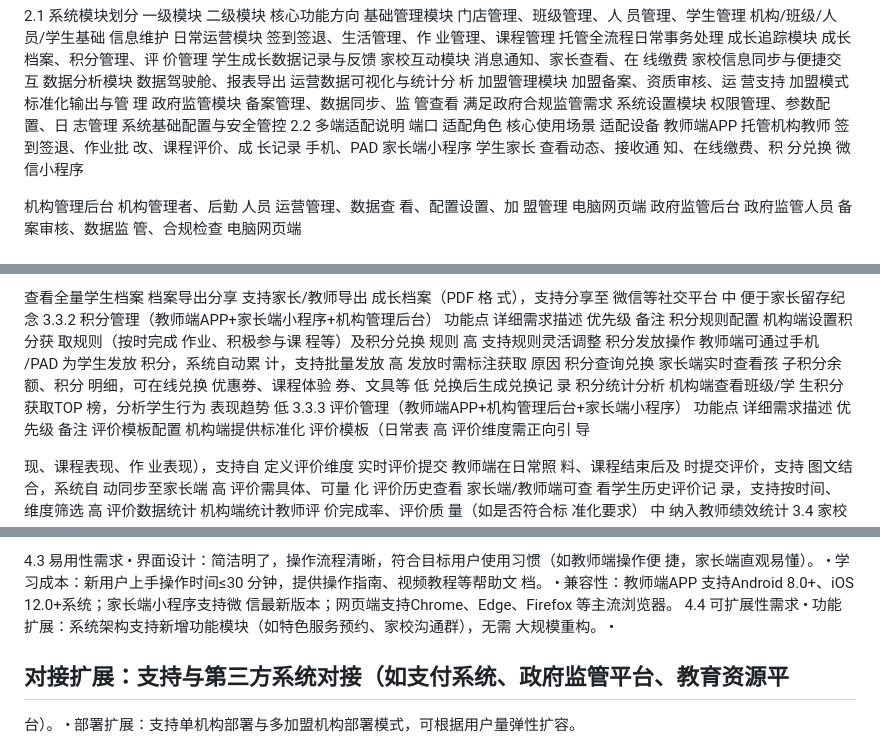
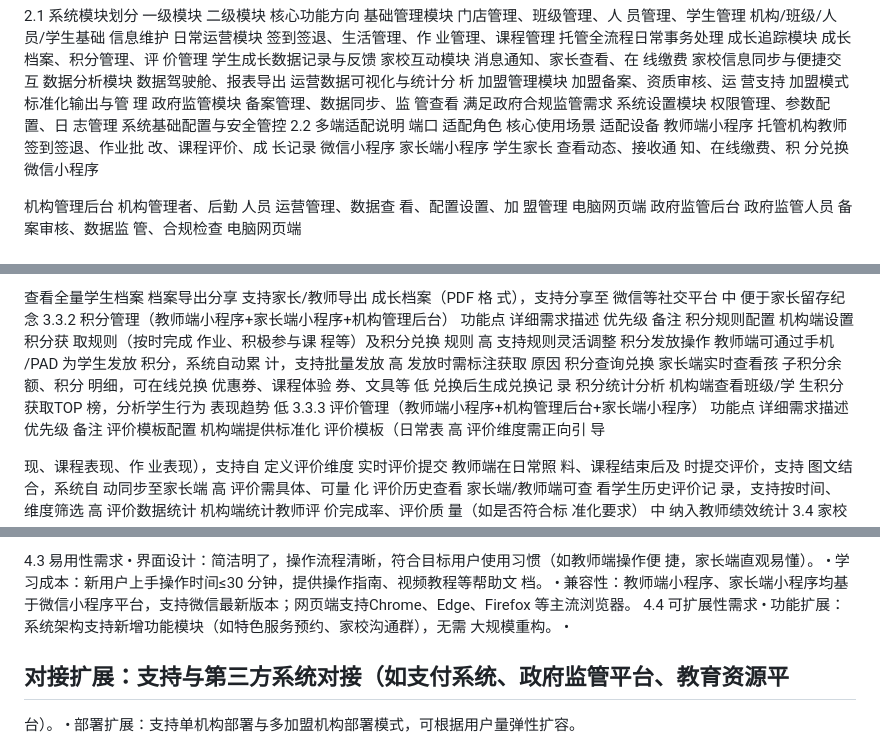
Before and after one commit to zzdxppq/cc-ai-center, a Markdown page: docs/托管行业数字化管理系统PRD文档1.0版.md, 3 parts joined by grey strips. GitHub-like rendering.

```diff
--- a/docs/托管行业数字化管理系统PRD文档1.0版.md
+++ b/docs/托管行业数字化管理系统PRD文档1.0版.md
@@ -74,12 +74,12 @@
 适配角色
 核心使用场景
 适配设备
-教师端APP
+教师端小程序
 托管机构教师
 签到签退、作业批
 改、课程评价、成
 长记录
-手机、PAD
+微信小程序
 家长端小程序
 学生家长
 查看动态、接收通
@@ -418,7 +418,7 @@
 微信等社交平台
 中
 便于家长留存纪念
-3.3.2 积分管理（教师端APP+家长端小程序+机构管理后台）
+3.3.2 积分管理（教师端小程序+家长端小程序+机构管理后台）
 功能点
 详细需求描述
 优先级
@@ -454,7 +454,7 @@
 榜，分析学生行为
 表现趋势
 低
-3.3.3 评价管理（教师端APP+机构管理后台+家长端小程序）
+3.3.3 评价管理（教师端小程序+机构管理后台+家长端小程序）
 功能点
 详细需求描述
 优先级
@@ -788,8 +788,7 @@
 学习成本：新用户上手操作时间≤30 分钟，提供操作指南、视频教程等帮助文
 档。
 •
-兼容性：教师端APP 支持Android 8.0+、iOS 12.0+系统；家长端小程序支持微
-信最新版本；网页端支持Chrome、Edge、Firefox 等主流浏览器。
+兼容性：教师端小程序、家长端小程序均基于微信小程序平台，支持微信最新版本；网页端支持Chrome、Edge、Firefox 等主流浏览器。
 4.4 可扩展性需求
 •
 功能扩展：系统架构支持新增功能模块（如特色服务预约、家校沟通群），无需
```
Also changed, not shown: other parts of docs/托管行业数字化管理系统PRD文档1.0版.md (+1 -1 lines), docs/托管行业数字化管理系统PRD可行性分析报告.md (+13 -15 lines).
